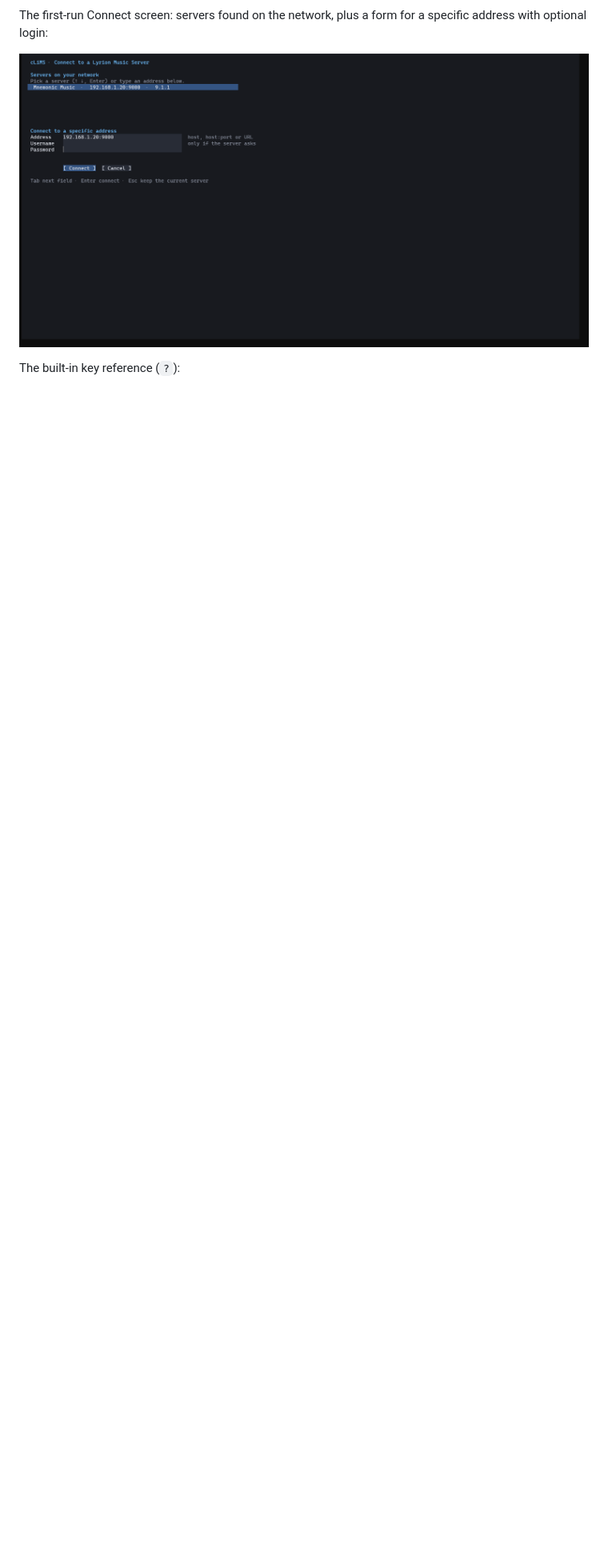
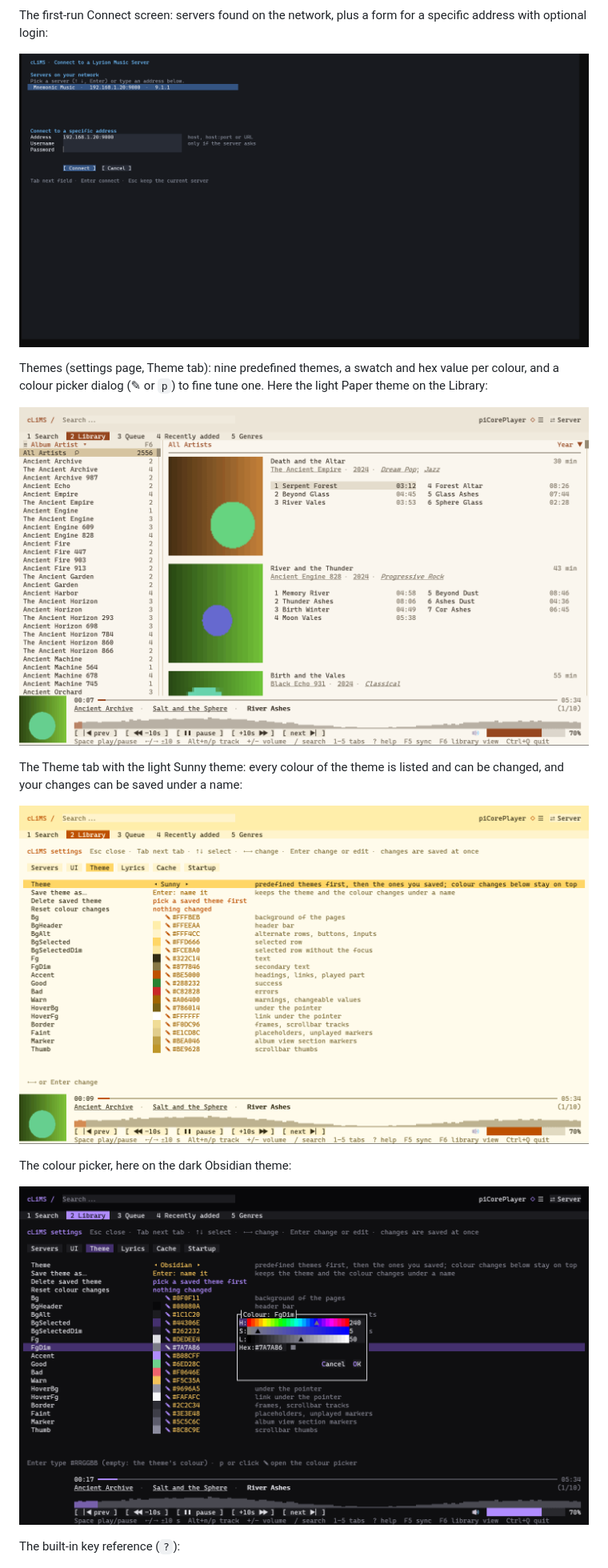
Before and after one commit to tanathos/cLiMS, a Markdown page: README.md, the part around one of its changes. Shown at 80% size. GitHub-like rendering; pictures changed too: screenshots/theme-paper.png (added), screenshots/theme-picker.png (added), screenshots/theme-settings.png (added); blank space fills up the shorter version.

Commit message:
Themes, colour picker, saved themes and footer countdown (0.9.2)
Co-Authored-By: Claude Sonnet 5.5 <noreply@anthropic.com>

```diff
--- a/README.md
+++ b/README.md
@@ -50,6 +50,18 @@ The live queue (reorder, remove, clear, save under a name):
 The first-run Connect screen: servers found on the network, plus a form for a specific address with optional login:
 
 ![Connect screen](screenshots/connect.png)
+
+Themes (settings page, Theme tab): nine predefined themes, a swatch and hex value per colour, and a colour picker dialog (✎ or `p`) to fine tune one. Here the light Paper theme on the Library:
+
+![Paper theme](screenshots/theme-paper.png)
+
+The Theme tab with the light Sunny theme: every colour of the theme is listed and can be changed, and your changes can be saved under a name:
+
+![Theme settings](screenshots/theme-settings.png)
+
+The colour picker, here on the dark Obsidian theme:
+
+![Colour picker](screenshots/theme-picker.png)
 
 The built-in key reference (`?`):
 
```
Also changed, not shown: other parts of README.md (+1 -1 lines), CHANGELOG.md (+4 -0 lines), 1 other file.
